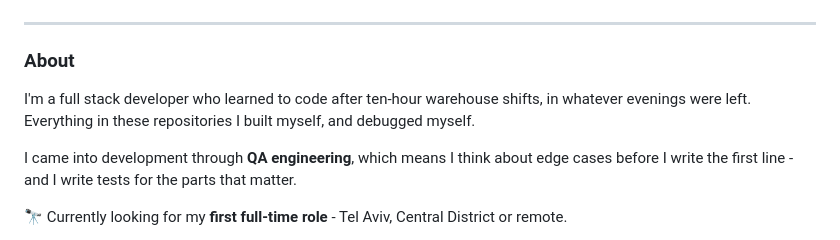
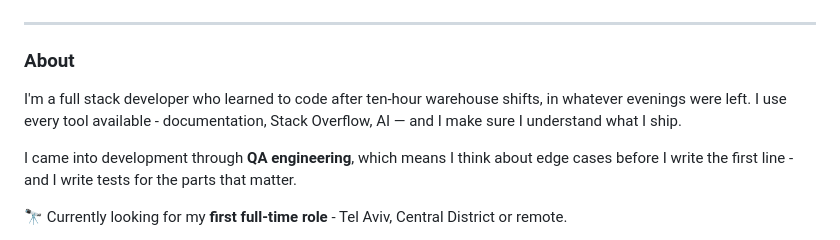
Before and after one commit to Nati123451/Nati123451, a Markdown page: Readme.md, the part around the change. GitHub-like rendering.

```diff
--- a/Readme.md
+++ b/Readme.md
@@ -22,7 +22,7 @@
 ### About
 
 I'm a full stack developer who learned to code after ten-hour warehouse shifts, in whatever evenings were left.
-Everything in these repositories I built myself, and debugged myself.
+I use every tool available - documentation, Stack Overflow, AI — and I make sure I understand what I ship.
 
 I came into development through **QA engineering**, which means I think about edge cases before I write the first line - and I write tests for the parts that matter.
 
```
